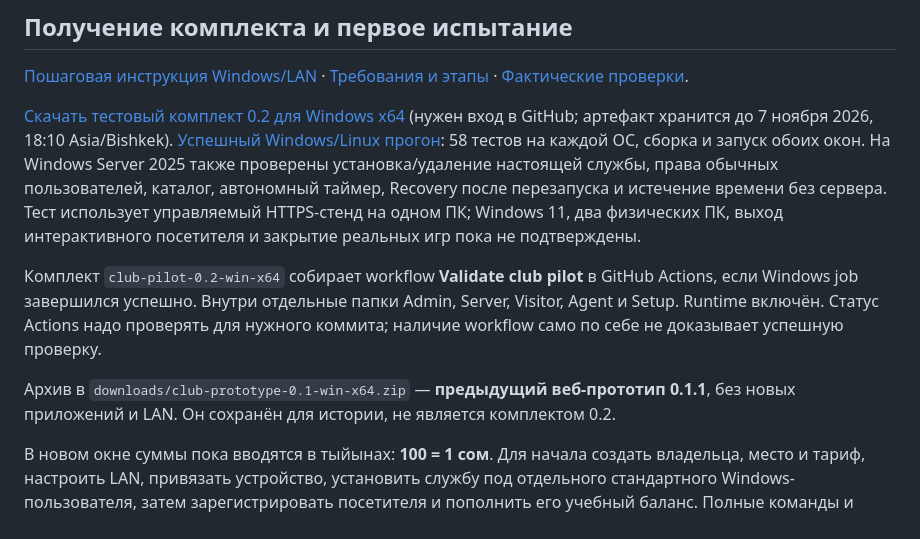
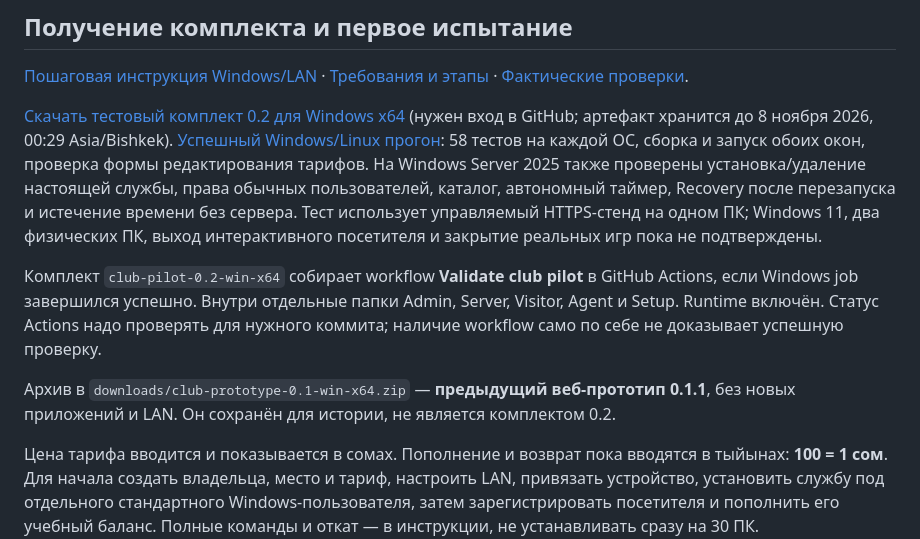
Before and after one commit to Saddamus777/club, a Markdown page: README.md, the part around the change. Drawn GitHub-style.

Commit message:
Document native tariff editor checks and current Windows download [skip ci]

```diff
--- a/README.md
+++ b/README.md
@@ -45,10 +45,10 @@ LAN включается явно: конкретный IP, HTTPS, сертиф
 [Пошаговая инструкция Windows/LAN](docs/windows-pilot.md) ·
 [Требования и этапы](docs/specification.md) · [Фактические проверки](docs/validation.md).
 
-[Скачать тестовый комплект 0.2 для Windows x64](https://github.com/Saddamus777/club/actions/runs/40092558289/artifacts/12559642384)
-(нужен вход в GitHub; артефакт хранится до 7 ноября 2026, 18:10 Asia/Bishkek).
-[Успешный Windows/Linux прогон](https://github.com/Saddamus777/club/actions/runs/40092558289):
-58 тестов на каждой ОС, сборка и запуск обоих окон. На Windows Server 2025 также
+[Скачать тестовый комплект 0.2 для Windows x64](https://github.com/Saddamus777/club/actions/runs/40120560720/artifacts/12571835292)
+(нужен вход в GitHub; артефакт хранится до 8 ноября 2026, 00:29 Asia/Bishkek).
+[Успешный Windows/Linux прогон](https://github.com/Saddamus777/club/actions/runs/40120560720):
+58 тестов на каждой ОС, сборка и запуск обоих окон, проверка формы редактирования тарифов. На Windows Server 2025 также
 проверены установка/удаление настоящей службы, права обычных пользователей, каталог,
 автономный таймер, Recovery после перезапуска и истечение времени без сервера.
 Тест использует управляемый HTTPS-стенд на одном ПК; Windows 11, два физических ПК,
@@ -62,7 +62,8 @@ Visitor, Agent и Setup. Runtime включён. Статус Actions надо
 Архив в `downloads/club-prototype-0.1-win-x64.zip` — **предыдущий веб-прототип 0.1.1**,
 без новых приложений и LAN. Он сохранён для истории, не является комплектом 0.2.
 
-В новом окне суммы пока вводятся в тыйынах: **100 = 1 сом**. Для начала создать владельца,
+Цена тарифа вводится и показывается в сомах. Пополнение и возврат пока вводятся
+в тыйынах: **100 = 1 сом**. Для начала создать владельца,
 место и тариф, настроить LAN, привязать устройство, установить службу под отдельного
 стандартного Windows-пользователя, затем зарегистрировать посетителя и пополнить его
 учебный баланс. Полные команды и откат — в инструкции, не устанавливать сразу на 30 ПК.
```
Also changed, not shown: docs/validation.md (+25 -0 lines), docs/windows-pilot.md (+1 -1 lines).
